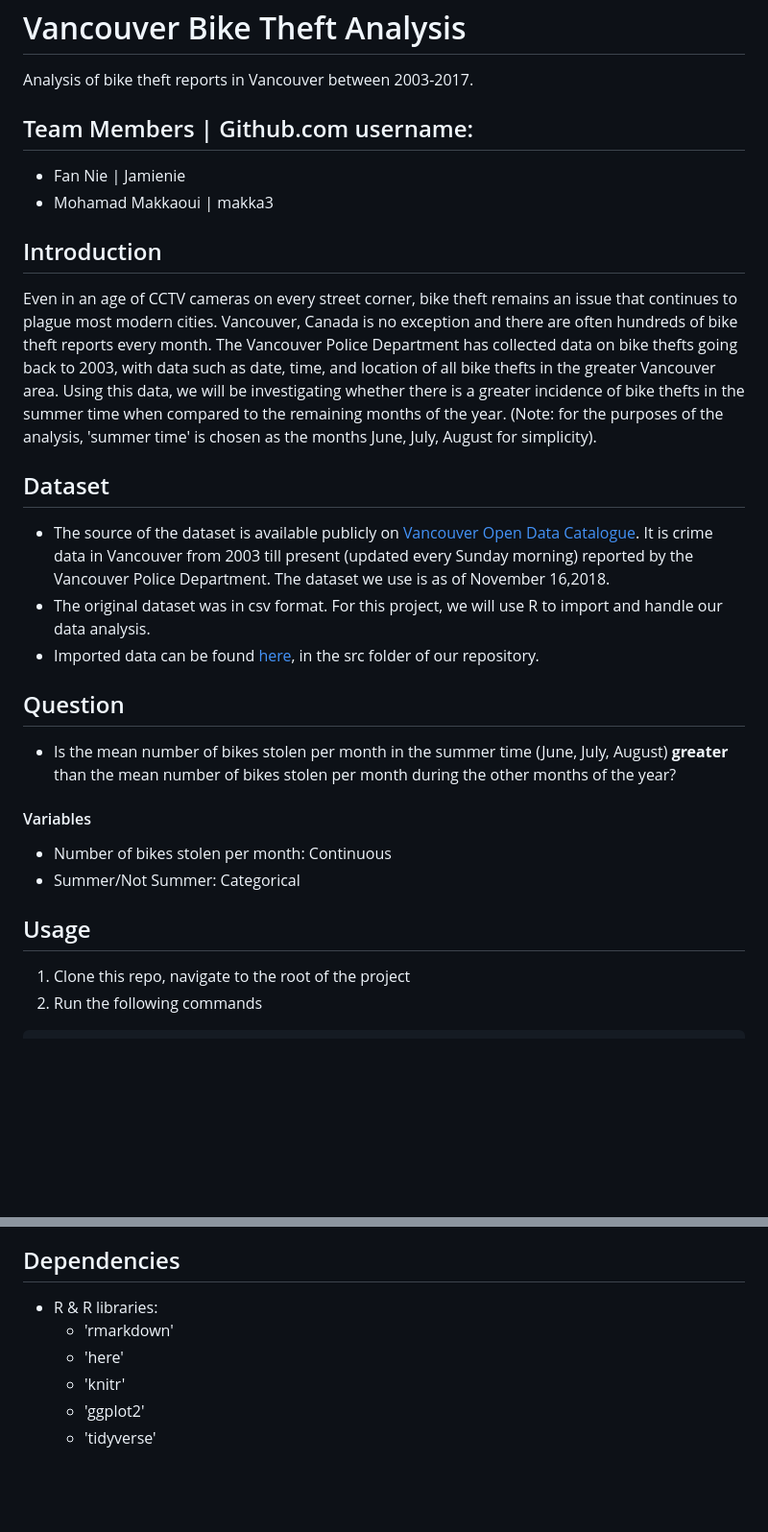
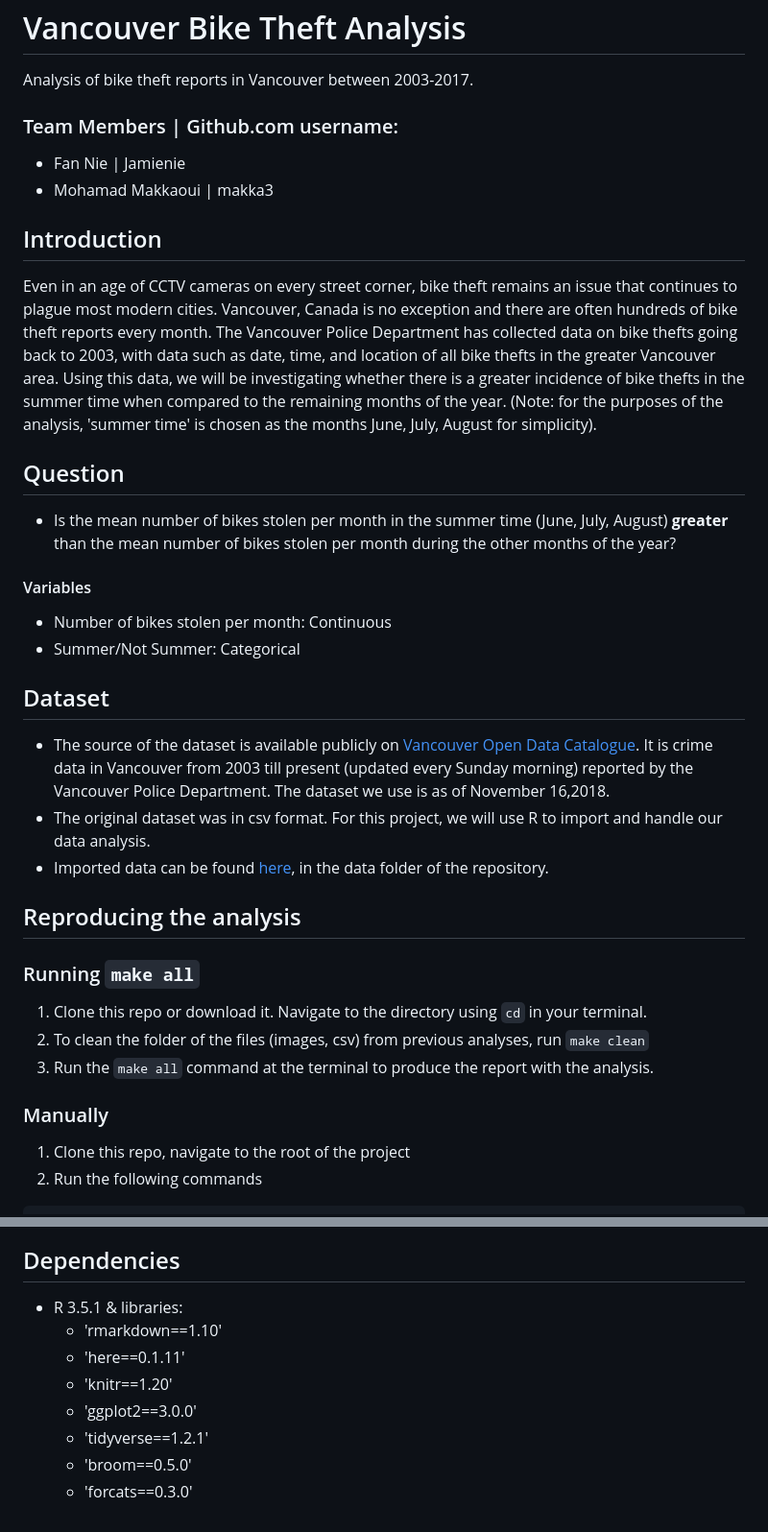
Before and after one commit to Jamienie/DSCI_522_Vancouver_Bike_Theft_Analysis, a Markdown page: README.md, 2 parts joined by grey strips. Shown at 96% size. GitHub-like rendering; blank space fills up the shorter version.

Commit message:
Edited Readme added dependency diagram and versions

```diff
--- a/README.md
+++ b/README.md
@@ -1,7 +1,7 @@
 # Vancouver Bike Theft Analysis
 Analysis of bike theft reports in Vancouver between 2003-2017.
 
-## Team Members | Github.com username:
+### Team Members | Github.com username:
 * Fan Nie | Jamienie
 * Mohamad Makkaoui | makka3
 
@@ -12,12 +12,6 @@ collected data on bike thefts going back to 2003, with data such as date, time,
 Using this data, we will be investigating whether there is a greater incidence of bike thefts in the summer time when compared to the remaining months of the year.
 (Note: for the purposes of the analysis, 'summer time' is chosen as the months June, July, August for simplicity).
 
-## Dataset
-
-* The source of the dataset is available publicly on [Vancouver Open Data Catalogue](https://data.vancouver.ca/datacatalogue/crime-data.htm). It is crime data in Vancouver from 2003 till present (updated every Sunday morning) reported by the Vancouver Police Department. The dataset we use is as of November 16,2018.
-* The original dataset was in csv format. For this project, we will use R to import and handle our data analysis.
-* Imported data can be found [here](https://github.com/UBC-MDS/DSCI_522_Vancouver_Bike_Theft_Analysis/tree/master/src), in the src folder of our repository.
-
 ## Question
 
 * Is the mean number of bikes stolen per month in the summer time (June, July, August) **greater** than the mean number of bikes stolen per month during the other months of the year?
@@ -27,7 +21,21 @@ Using this data, we will be investigating whether there is a greater incidence o
 * Number of bikes stolen per month: Continuous
 * Summer/Not Summer: Categorical
 
-## Usage
+## Dataset
+
+* The source of the dataset is available publicly on [Vancouver Open Data Catalogue](https://data.vancouver.ca/datacatalogue/crime-data.htm). It is crime data in Vancouver from 2003 till present (updated every Sunday morning) reported by the Vancouver Police Department. The dataset we use is as of November 16,2018.
+* The original dataset was in csv format. For this project, we will use R to import and handle our data analysis.
+* Imported data can be found [here](https://github.com/UBC-MDS/DSCI_522_Vancouver_Bike_Theft_Analysis/tree/master/data), in the data folder of the repository.
+
+## Reproducing the analysis
+
+### Running `make all`
+
+1. Clone this repo or download it. Navigate to the directory using `cd` in your terminal.
+2. To clean the folder of the files (images, csv) from previous analyses, run `make clean`
+3. Run the `make all` command at the terminal to produce the report with the analysis.
+
+### Manually
 
 1. Clone this repo, navigate to the root of the project
 2. Run the following commands
@@ -44,7 +56,9 @@ Rscript -e "rmarkdown::render('../doc/vancouver_bike_report.Rmd')"
 ## Dependencies
-- R & R libraries:
-	- 'rmarkdown'
-	- 'here'
-	- 'knitr'
-	- 'ggplot2'
-	- 'tidyverse'
+- R 3.5.1 & libraries:
+	- 'rmarkdown==1.10'
+	- 'here==0.1.11'
+	- 'knitr==1.20'
+	- 'ggplot2==3.0.0'
+	- 'tidyverse==1.2.1'
+	- 'broom==0.5.0'
+	- 'forcats==0.3.0'
```
Also changed, not shown: other parts of README.md (+4 -0 lines), doc/vancouver_bike_report.md (+53 -22 lines), doc/dependency_diagram.png (added), results/figures/bike_boxplot.png, results/figures/viz_exploratory.png, 7 other files.
